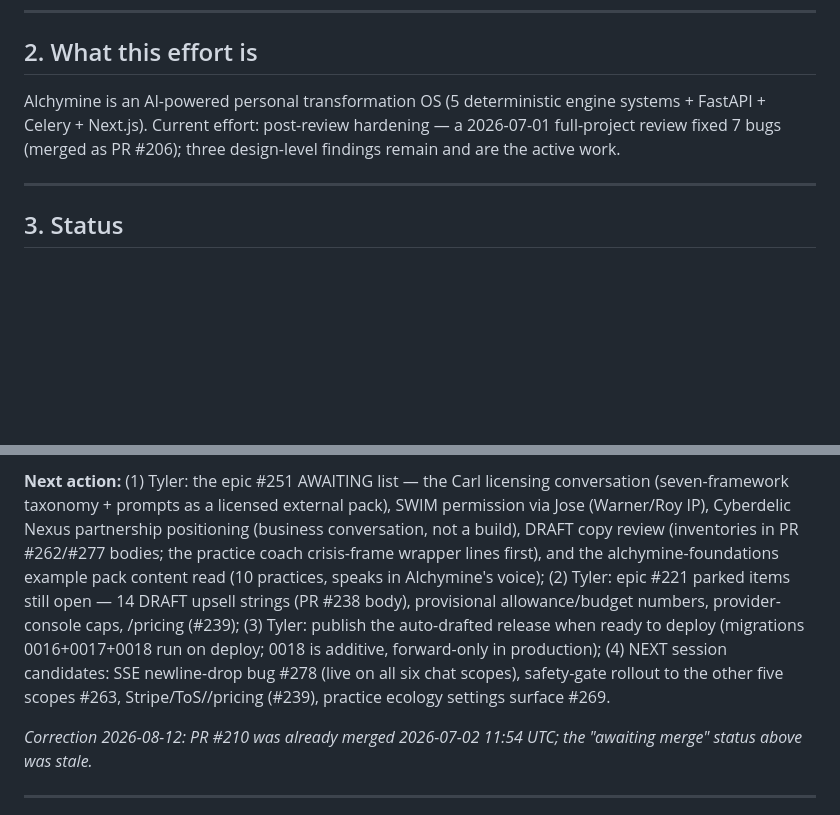
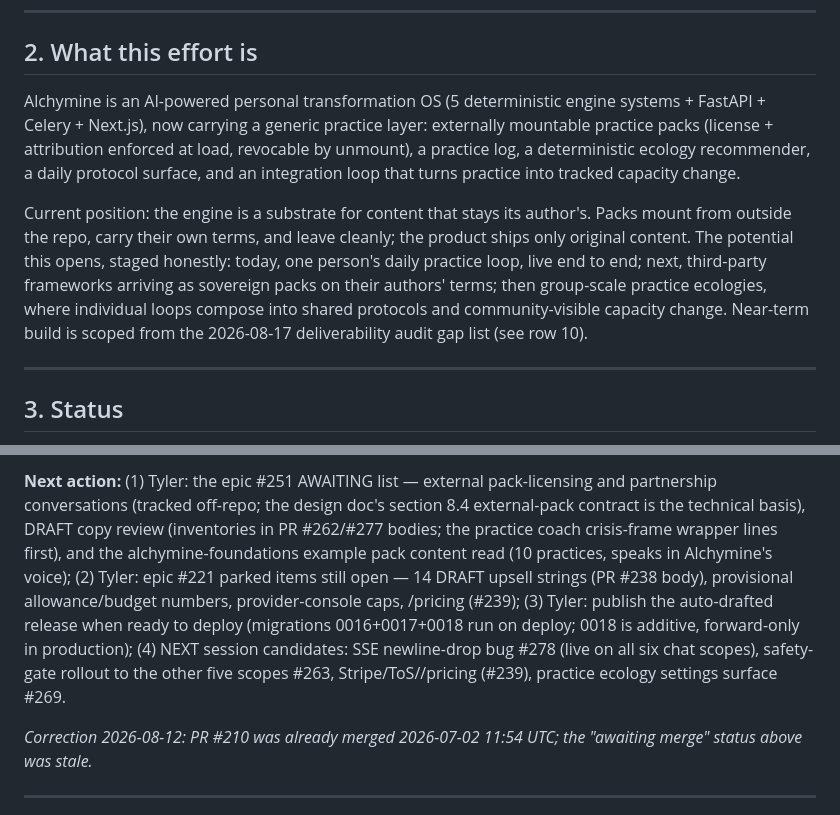
Before and after one commit to realsammyt/Alchymine, a Markdown page: HANDOFF.md, 2 parts joined by grey strips. Rendered like a GitHub page; blank space fills up the shorter version.

Commit message:
docs: redact third-party names from HANDOFF; update position and audit state
Named-party and deal detail moves off-repo. Section 2 now states the
current position (practice layer live, external-pack substrate) and the
staged potential. Row 10 records the completed 4-agent deliverability
audit including the three live bugs it found.

Co-Authored-By: Claude Fable 5 <noreply@anthropic.com>

```diff
--- a/HANDOFF.md
+++ b/HANDOFF.md
@@ -33,9 +33,20 @@
 ## 2. What this effort is
 
 Alchymine is an AI-powered personal transformation OS (5 deterministic engine
-systems + FastAPI + Celery + Next.js). Current effort: post-review hardening —
-a 2026-07-01 full-project review fixed 7 bugs (merged as PR #206); three
-design-level findings remain and are the active work.
+systems + FastAPI + Celery + Next.js), now carrying a generic practice layer:
+externally mountable practice packs (license + attribution enforced at load,
+revocable by unmount), a practice log, a deterministic ecology recommender, a
+daily protocol surface, and an integration loop that turns practice into
+tracked capacity change.
+
+Current position: the engine is a substrate for content that stays its
+author's. Packs mount from outside the repo, carry their own terms, and leave
+cleanly; the product ships only original content. The potential this opens,
+staged honestly: today, one person's daily practice loop, live end to end;
+next, third-party frameworks arriving as sovereign packs on their authors'
+terms; then group-scale practice ecologies, where individual loops compose
+into shared protocols and community-visible capacity change. Near-term build
+is scoped from the 2026-08-17 deliverability audit gap list (see row 10).
 
 ---
 
@@ -57,5 +69,5 @@ Statuses: `Not started` · `In progress` · `Blocked` · `Done`.
 
-**Next action:** (1) Tyler: the epic #251 AWAITING list — the Carl licensing conversation (seven-framework taxonomy + prompts as a licensed external pack), SWIM permission via Jose (Warner/Roy IP), Cyberdelic Nexus partnership positioning (business conversation, not a build), DRAFT copy review (inventories in PR #262/#277 bodies; the practice coach crisis-frame wrapper lines first), and the alchymine-foundations example pack content read (10 practices, speaks in Alchymine's voice); (2) Tyler: epic #221 parked items still open — 14 DRAFT upsell strings (PR #238 body), provisional allowance/budget numbers, provider-console caps, /pricing (#239); (3) Tyler: publish the auto-drafted release when ready to deploy (migrations 0016+0017+0018 run on deploy; 0018 is additive, forward-only in production); (4) NEXT session candidates: SSE newline-drop bug #278 (live on all six chat scopes), safety-gate rollout to the other five scopes #263, Stripe/ToS//pricing (#239), practice ecology settings surface #269.
+**Next action:** (1) Tyler: the epic #251 AWAITING list — external pack-licensing and partnership conversations (tracked off-repo; the design doc's section 8.4 external-pack contract is the technical basis), DRAFT copy review (inventories in PR #262/#277 bodies; the practice coach crisis-frame wrapper lines first), and the alchymine-foundations example pack content read (10 practices, speaks in Alchymine's voice); (2) Tyler: epic #221 parked items still open — 14 DRAFT upsell strings (PR #238 body), provisional allowance/budget numbers, provider-console caps, /pricing (#239); (3) Tyler: publish the auto-drafted release when ready to deploy (migrations 0016+0017+0018 run on deploy; 0018 is additive, forward-only in production); (4) NEXT session candidates: SSE newline-drop bug #278 (live on all six chat scopes), safety-gate rollout to the other five scopes #263, Stripe/ToS//pricing (#239), practice ecology settings surface #269.
 
 _Correction 2026-08-12: PR #210 was already merged 2026-07-02 11:54 UTC; the "awaiting merge" status above was stale._
 
```
Also changed, not shown: other parts of HANDOFF.md (+2 -1 lines).
